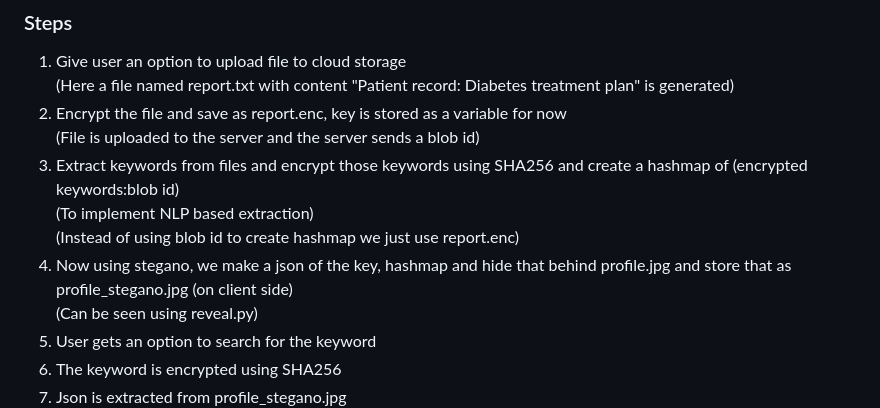
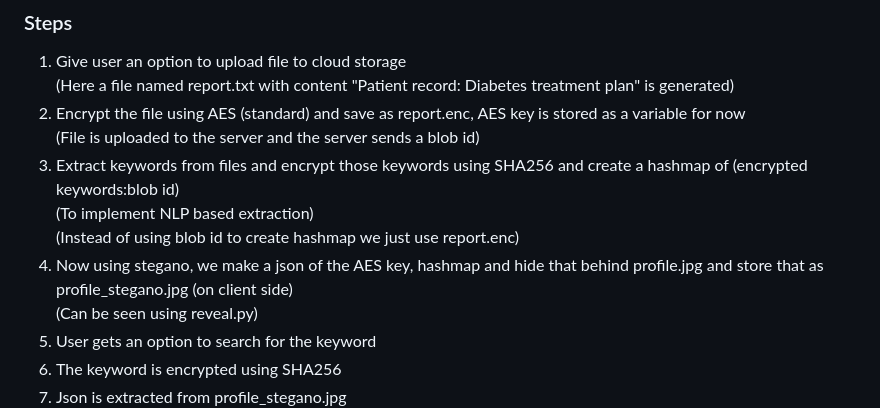
Before and after one commit to notishanthakur/enccloudstorage, a Markdown page: README.md, the part around the change. Drawn GitHub-style.

Commit message:
Update README.md
minor fixes

```diff
--- a/README.md
+++ b/README.md
@@ -31,12 +31,12 @@ Will be added in a requirements file later
 ### Steps
 1. Give user an option to upload file to cloud storage <br>
 (Here a file named report.txt with content "Patient record: Diabetes treatment plan" is generated) <br>
-2. Encrypt the file and save as report.enc, key is stored as a variable for now <br>
+2. Encrypt the file using AES (standard) and save as report.enc, AES key is stored as a variable for now <br>
 (File is uploaded to the server and the server sends a blob id) <br>
 3. Extract keywords from files and encrypt those keywords using SHA256 and create a hashmap of (encrypted keywords:blob id) <br>
 (To implement NLP based extraction) <br>
 (Instead of using blob id to create hashmap we just use report.enc) <br>
-3. Now using stegano, we make a json of the key, hashmap and hide that behind profile.jpg and store that as profile_stegano.jpg (on client side) <br>
+3. Now using stegano, we make a json of the AES key, hashmap and hide that behind profile.jpg and store that as profile_stegano.jpg (on client side) <br>
 (Can be seen using reveal.py) <br>
 4. User gets an option to search for the keyword <br>
 5. The keyword is encrypted using SHA256 <br>
```
